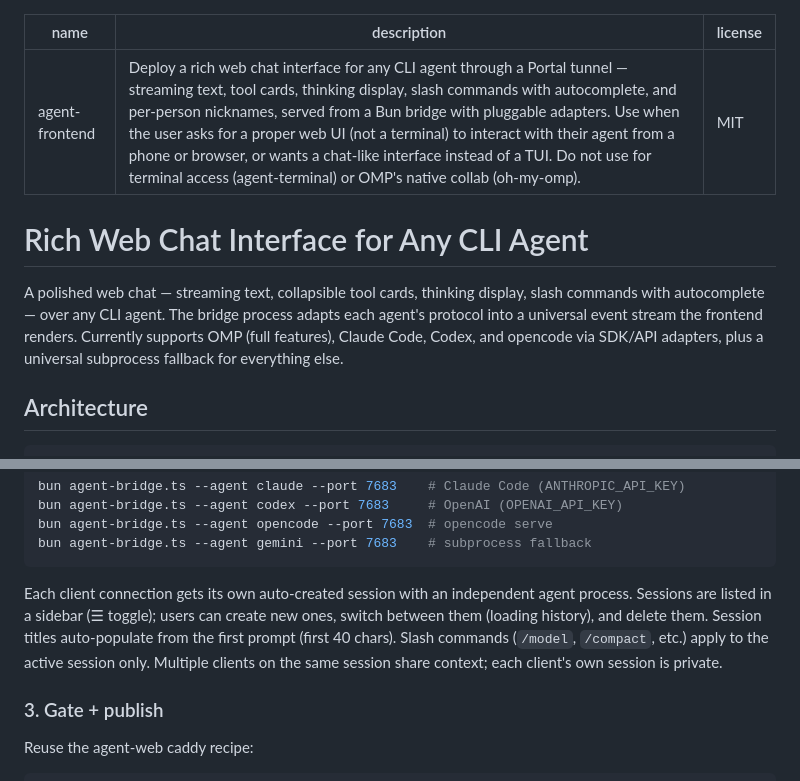
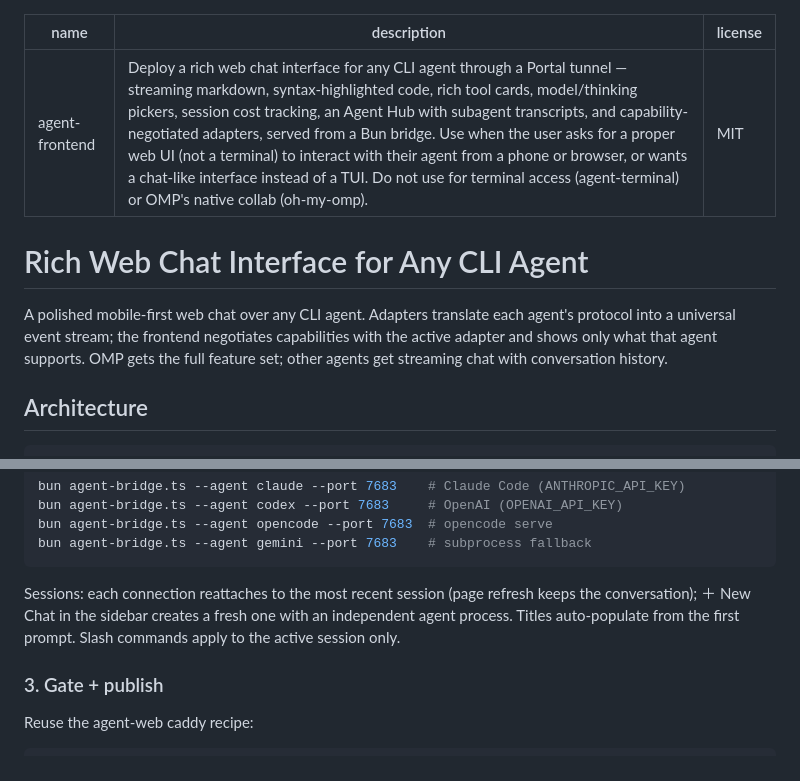
Before and after one commit to gosuda/oh-my-portal, a Markdown page: skills/agent-frontend/SKILL.md, 2 parts joined by grey strips. Drawn GitHub-style.

````diff
--- a/skills/agent-frontend/SKILL.md
+++ b/skills/agent-frontend/SKILL.md
@@ -1,12 +1,12 @@
 ---
 name: agent-frontend
-description: Deploy a rich web chat interface for any CLI agent through a Portal tunnel — streaming text, tool cards, thinking display, slash commands with autocomplete, and per-person nicknames, served from a Bun bridge with pluggable adapters. Use when the user asks for a proper web UI (not a terminal) to interact with their agent from a phone or browser, or wants a chat-like interface instead of a TUI. Do not use for terminal access (agent-terminal) or OMP's native collab (oh-my-omp).
+description: Deploy a rich web chat interface for any CLI agent through a Portal tunnel — streaming markdown, syntax-highlighted code, rich tool cards, model/thinking pickers, session cost tracking, an Agent Hub with subagent transcripts, and capability-negotiated adapters, served from a Bun bridge. Use when the user asks for a proper web UI (not a terminal) to interact with their agent from a phone or browser, or wants a chat-like interface instead of a TUI. Do not use for terminal access (agent-terminal) or OMP's native collab (oh-my-omp).
 license: MIT
 ---
 
 # Rich Web Chat Interface for Any CLI Agent
 
-A polished web chat — streaming text, collapsible tool cards, thinking display, slash commands with autocomplete — over any CLI agent. The bridge process adapts each agent's protocol into a universal event stream the frontend renders. Currently supports OMP (full features), Claude Code, Codex, and opencode via SDK/API adapters, plus a universal subprocess fallback for everything else.
+A polished mobile-first web chat over any CLI agent. Adapters translate each agent's protocol into a universal event stream; the frontend negotiates capabilities with the active adapter and shows only what that agent supports. OMP gets the full feature set; other agents get streaming chat with conversation history.
 
 ## Architecture
 
@@ -74,7 +94,10 @@ bun agent-bridge.ts --agent opencode --port 7683  # opencode serve
 bun agent-bridge.ts --agent gemini --port 7683    # subprocess fallback
 ```
 
-Each client connection gets its own auto-created session with an independent agent process. Sessions are listed in a sidebar (☰ toggle); users can create new ones, switch between them (loading history), and delete them. Session titles auto-populate from the first prompt (first 40 chars). Slash commands (`/model`, `/compact`, etc.) apply to the active session only. Multiple clients on the same session share context; each client's own session is private.
+Sessions: each connection reattaches to the most recent session (page
+refresh keeps the conversation); ＋ New Chat in the sidebar creates a
+fresh one with an independent agent process. Titles auto-populate from
+the first prompt. Slash commands apply to the active session only.
 
 ### 3. Gate + publish
 
````
Also changed, not shown: other parts of skills/agent-frontend/SKILL.md (+48 -25 lines), README.md (+7 -6 lines).
